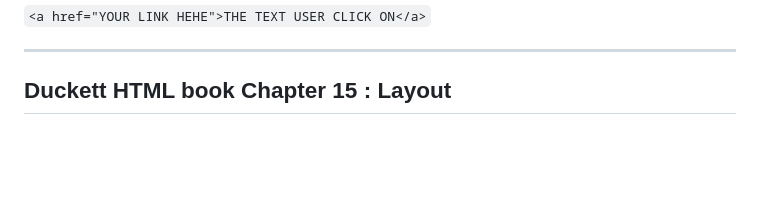
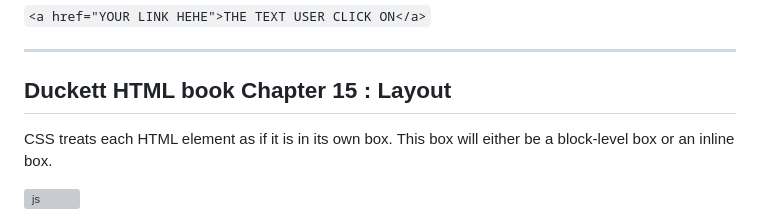
Before and after one commit to AseelHamamreh/Growth-mindset, a Markdown page: code2/class-04.md, the part around the change. Rendered like a GitHub page; blank space fills up the shorter version; grey boxes are pictures that could not be loaded.

Commit message:
sdf

```diff
--- a/code2/class-04.md
+++ b/code2/class-04.md
@@ -11,3 +11,9 @@ which page you want to link to using the href attribute.
 ----
 
 ## Duckett HTML book Chapter 15 : Layout
+
+CSS treats each HTML element as if it is in its
+own box. This box will either be a block-level
+box or an inline box.
+
+<img src="./img/class4.PNG." alt="js">
```
Also changed, not shown: img/class4.PNG (added).
